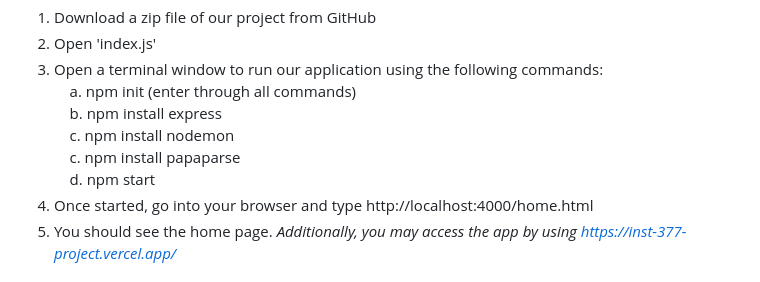
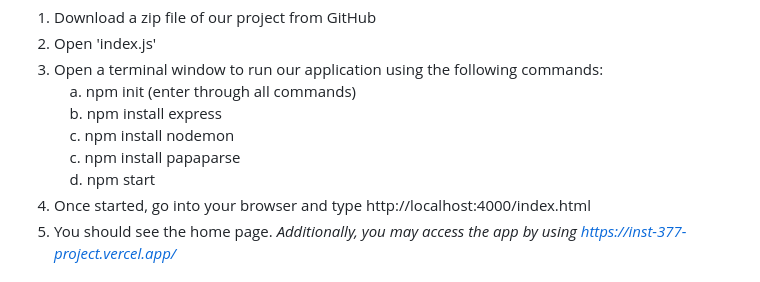
Before and after one commit to INST377-UMD/inst377-group-project-jcdutan, a Markdown page: README.md, the part around the change. Rendered like a GitHub page.

```diff
--- a/README.md
+++ b/README.md
@@ -13,7 +13,7 @@ Target browsers for our website are Mozilla Firefox, Google Chrome, and Microsof
 &nbsp;&nbsp;&nbsp;&nbsp;c. npm install nodemon<br />
 &nbsp;&nbsp;&nbsp;&nbsp;c. npm install papaparse<br />
 &nbsp;&nbsp;&nbsp;&nbsp;d. npm start<br />
-5. Once started, go into your browser and type http://localhost:4000/home.html
+5. Once started, go into your browser and type http://localhost:4000/index.html
 6. You should see the home page.
 *Additionally, you may access the app by using https://inst-377-project.vercel.app/*
 # Developer Manual
```
